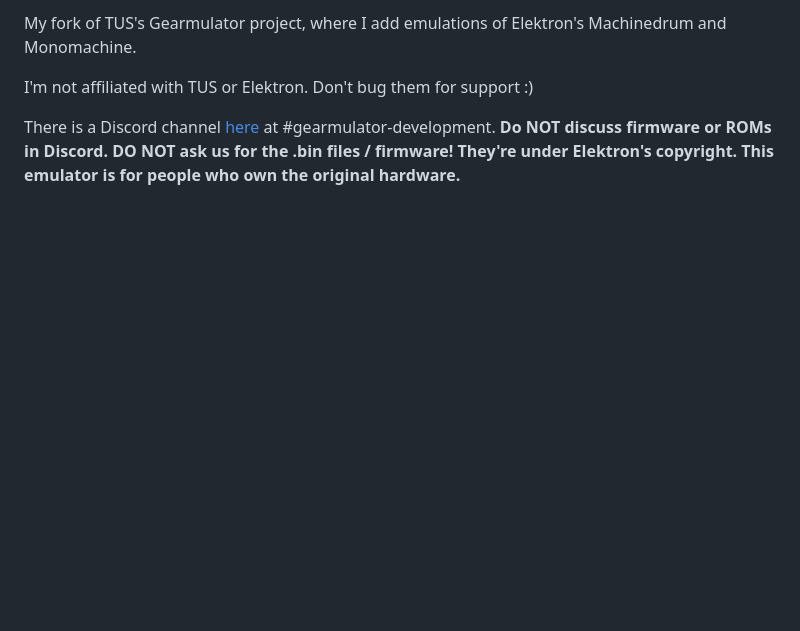
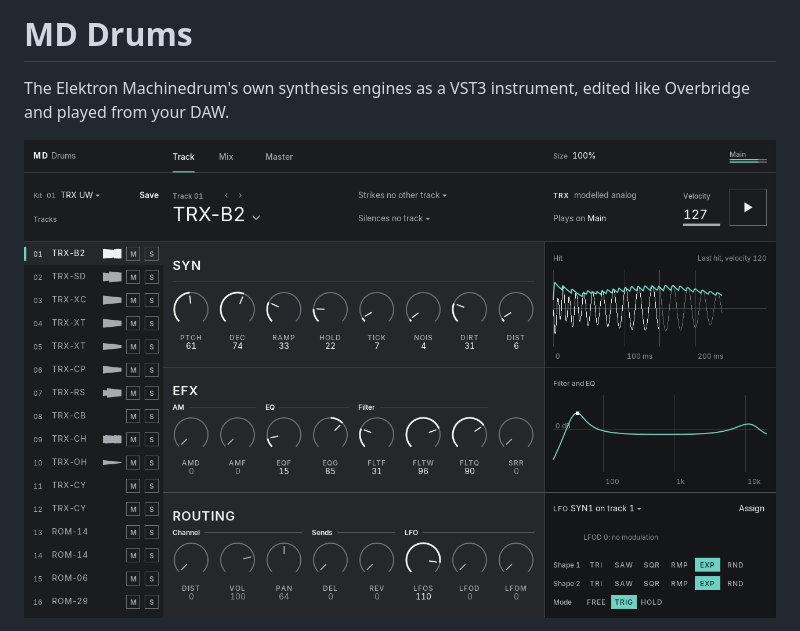
Before and after one commit to c0remusic/MModule, a Markdown page: README.md, the part around one of its changes. Rendered like a GitHub page; pictures changed too: docs/images/md-drums-track.png (added); blank space fills up the shorter version.

```diff
--- a/README.md
+++ b/README.md
@@ -1,9 +1,6 @@
-My fork of TUS's Gearmulator project, where I add emulations of Elektron's
-Machinedrum and Monomachine.
+# MD Drums
 
-I'm not affiliated with TUS or Elektron. Don't bug them for support :)
+The Elektron Machinedrum's own synthesis engines as a VST3 instrument, edited like Overbridge and played from your DAW.
 
-There is a Discord channel [here](https://discord.gg/BnkTKpmp8) at #gearmulator-development.
-**Do NOT discuss firmware or ROMs in Discord.**
-**DO NOT ask us for the .bin files / firmware! They're under Elektron's copyright. This emulator is for people who own the original hardware.**
+![MD Drums in Ableton Live 12: the Track tab, factory Kit 1 playing](docs/images/md-drums-track.png)
 
```
Also changed, not shown: other parts of README.md (+42 -28 lines), docs/images/md-drums-master.png (added), docs/images/md-drums-mix.png (added).
